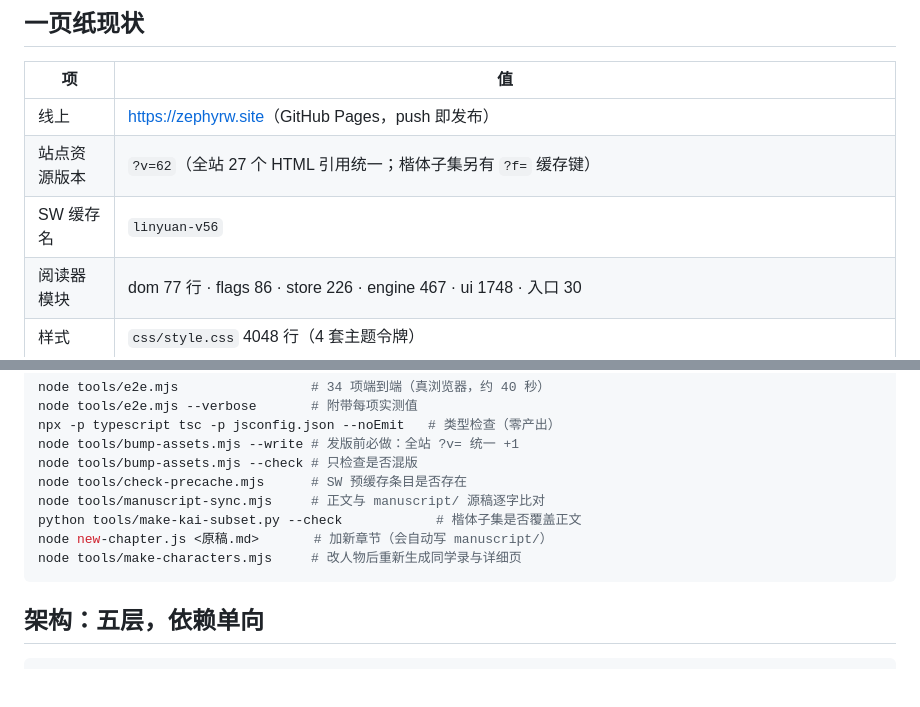
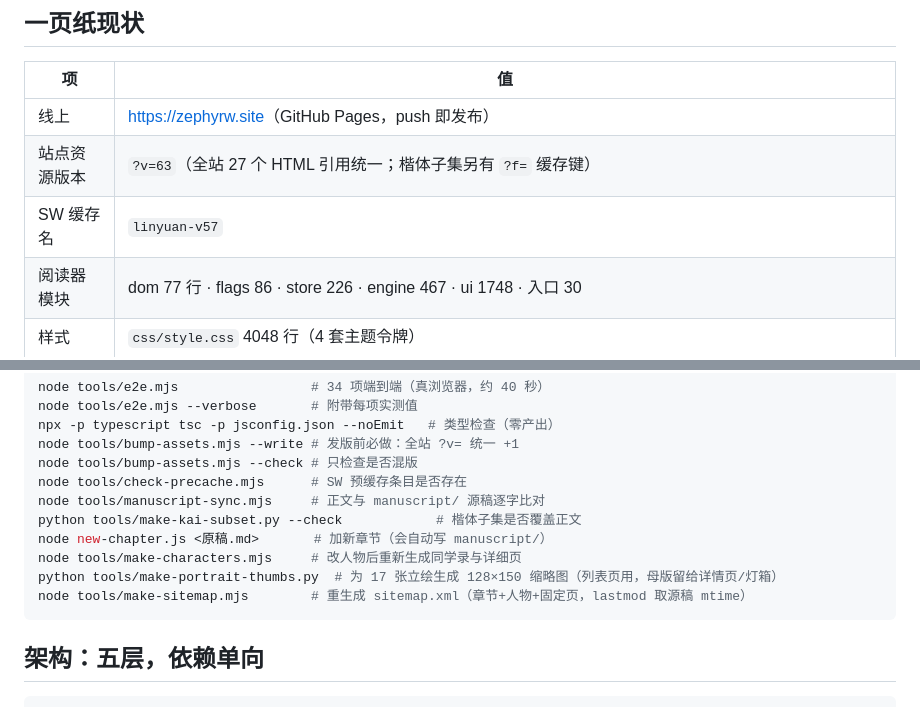
Before and after one commit to 3036615505-ops/3036615505-ops.github.io, a Markdown page: HANDOVER.md, 2 parts joined by grey strips. Drawn GitHub-style; blank space fills up the shorter version.

Commit message:
HANDOVER：同步 v63/CACHE v57 与两个新工具命令

````diff
--- a/HANDOVER.md
+++ b/HANDOVER.md
@@ -8,8 +8,8 @@
 | 项 | 值 |
 |---|---|
 | 线上 | <https://zephyrw.site>（GitHub Pages，push 即发布） |
-| 站点资源版本 | `?v=62`（全站 27 个 HTML 引用统一；楷体子集另有 `?f=` 缓存键） |
-| SW 缓存名 | `linyuan-v56` |
+| 站点资源版本 | `?v=63`（全站 27 个 HTML 引用统一；楷体子集另有 `?f=` 缓存键） |
+| SW 缓存名 | `linyuan-v57` |
 | 阅读器模块 | dom 77 行 · flags 86 · store 226 · engine 467 · ui 1748 · 入口 30 |
 | 样式 | `css/style.css` 4048 行（4 套主题令牌） |
 | 章节 | 6 章（2858 / 2347 / 2029 / 2496 / 2076 / 2269 字），源稿在 `manuscript/`；`CHAPTERS` 带 `year`（四位数字）+ `date`/`dates`，首页光阴册按学年学期分段（标签如「二〇二二 · 高一上」，年级由 `COHORT_YEAR` 推出）；一章多日 → 日期列每 4 秒跳一格，章内日期（如第一章九月十七）插在场景切换后，不挂章末；与上一章同一天时用 `new-chapter.js --nodate`（数据照旧记日期供光阴册分组，但章节页不输出日期行） |
@@ -31,6 +31,8 @@ node tools/manuscript-sync.mjs     # 正文与 manuscript/ 源稿逐字比对
 python tools/make-kai-subset.py --check            # 楷体子集是否覆盖正文
 node new-chapter.js <原稿.md>       # 加新章节（会自动写 manuscript/）
 node tools/make-characters.mjs     # 改人物后重新生成同学录与详细页
+python tools/make-portrait-thumbs.py  # 为 17 张立绘生成 128×150 缩略图（列表页用，母版留给详情页/灯箱）
+node tools/make-sitemap.mjs        # 重生成 sitemap.xml（章节+人物+固定页，lastmod 取源稿 mtime）
 ```
 
 ## 架构：五层，依赖单向
````
